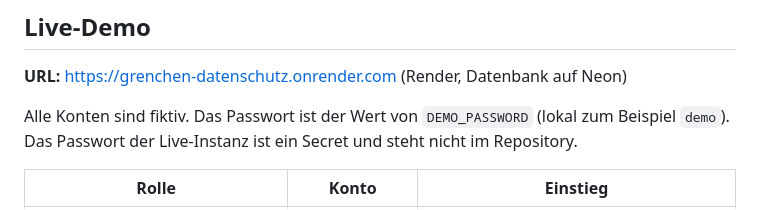
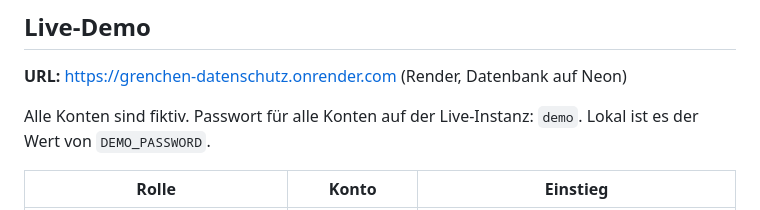
Before and after one commit to sibslusi/Project-AIAssisted, a Markdown page: README.md, the part around the change. GitHub-like rendering.

```diff
--- a/README.md
+++ b/README.md
@@ -80,9 +80,8 @@ als optionale Erweiterung beschrieben und nicht umgesetzt.
 
 **URL:** <https://grenchen-datenschutz.onrender.com> (Render, Datenbank auf Neon)
 
-Alle Konten sind fiktiv. Das Passwort ist der Wert von `DEMO_PASSWORD`
-(lokal zum Beispiel `demo`). Das Passwort der Live-Instanz ist ein Secret und
-steht nicht im Repository.
+Alle Konten sind fiktiv. Passwort für alle Konten auf der Live-Instanz:
+`demo`. Lokal ist es der Wert von `DEMO_PASSWORD`.
 
 | Rolle | Konto | Einstieg |
 |---|---|---|
```
Also changed, not shown: README.en.md (+2 -3 lines).
